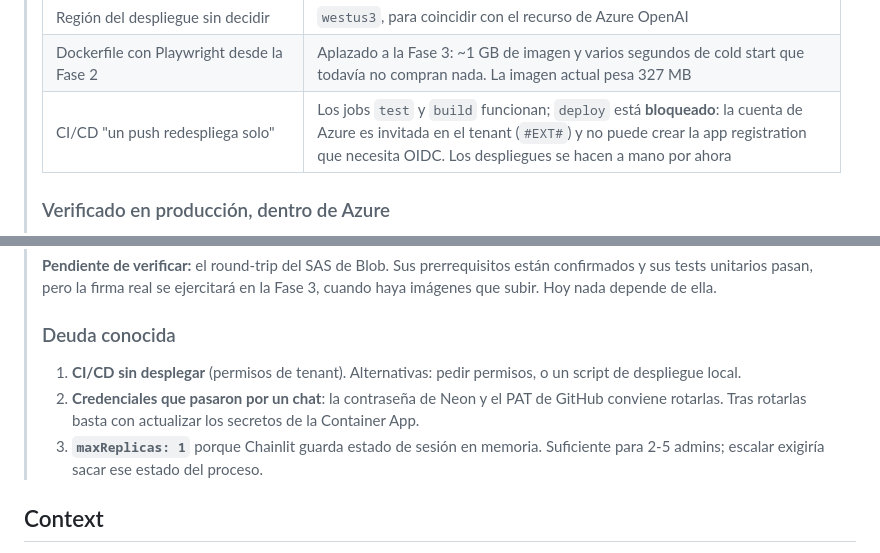
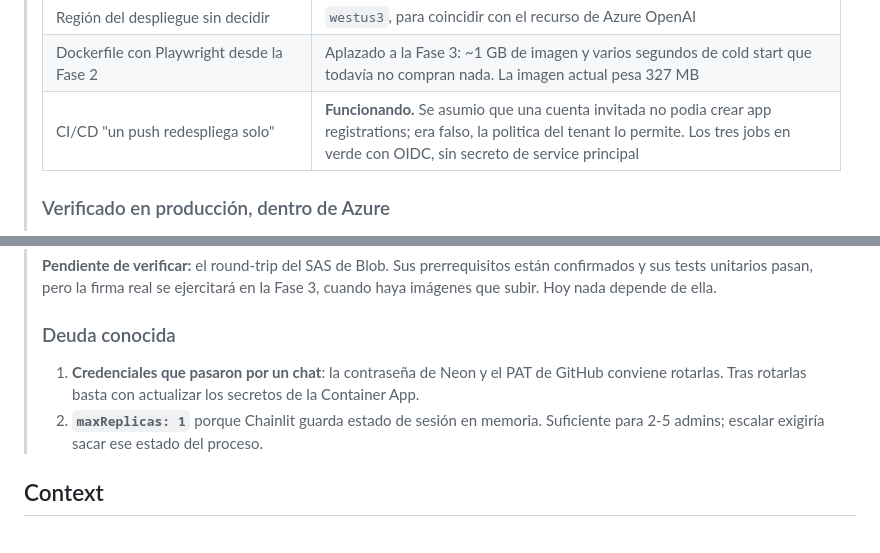
Before and after one commit to bitmarc/PoGo-Comunity-Agent, a Markdown page: docs/PLAN.md, 2 parts joined by grey strips. Drawn GitHub-style.

```diff
--- a/docs/PLAN.md
+++ b/docs/PLAN.md
@@ -17,7 +17,7 @@
 > | Modelo de imagen `gpt-image-1.5` | El deployment real es `gpt-image-2` |
 > | Región del despliegue sin decidir | `westus3`, para coincidir con el recurso de Azure OpenAI |
 > | Dockerfile con Playwright desde la Fase 2 | Aplazado a la Fase 3: ~1 GB de imagen y varios segundos de cold start que todavía no compran nada. La imagen actual pesa 327 MB |
-> | CI/CD "un push redespliega solo" | Los jobs `test` y `build` funcionan; `deploy` está **bloqueado**: la cuenta de Azure es invitada en el tenant (`#EXT#`) y no puede crear la app registration que necesita OIDC. Los despliegues se hacen a mano por ahora |
+> | CI/CD "un push redespliega solo" | **Funcionando.** Se asumio que una cuenta invitada no podia crear app registrations; era falso, la politica del tenant lo permite. Los tres jobs en verde con OIDC, sin secreto de service principal |
 >
 > ### Verificado en producción, dentro de Azure
 >
@@ -34,11 +34,9 @@
 >
 > ### Deuda conocida
 >
-> 1. **CI/CD sin desplegar** (permisos de tenant). Alternativas: pedir permisos, o un
->    script de despliegue local.
-> 2. **Credenciales que pasaron por un chat**: la contraseña de Neon y el PAT de GitHub
+> 1. **Credenciales que pasaron por un chat**: la contraseña de Neon y el PAT de GitHub
 >    conviene rotarlas. Tras rotarlas basta con actualizar los secretos de la Container App.
-> 3. **`maxReplicas: 1`** porque Chainlit guarda estado de sesión en memoria. Suficiente
+> 2. **`maxReplicas: 1`** porque Chainlit guarda estado de sesión en memoria. Suficiente
 >    para 2-5 admins; escalar exigiría sacar ese estado del proceso.
 
 ## Context
```
Also changed, not shown: docs/API-VERIFICADA.md (+45 -0 lines).
